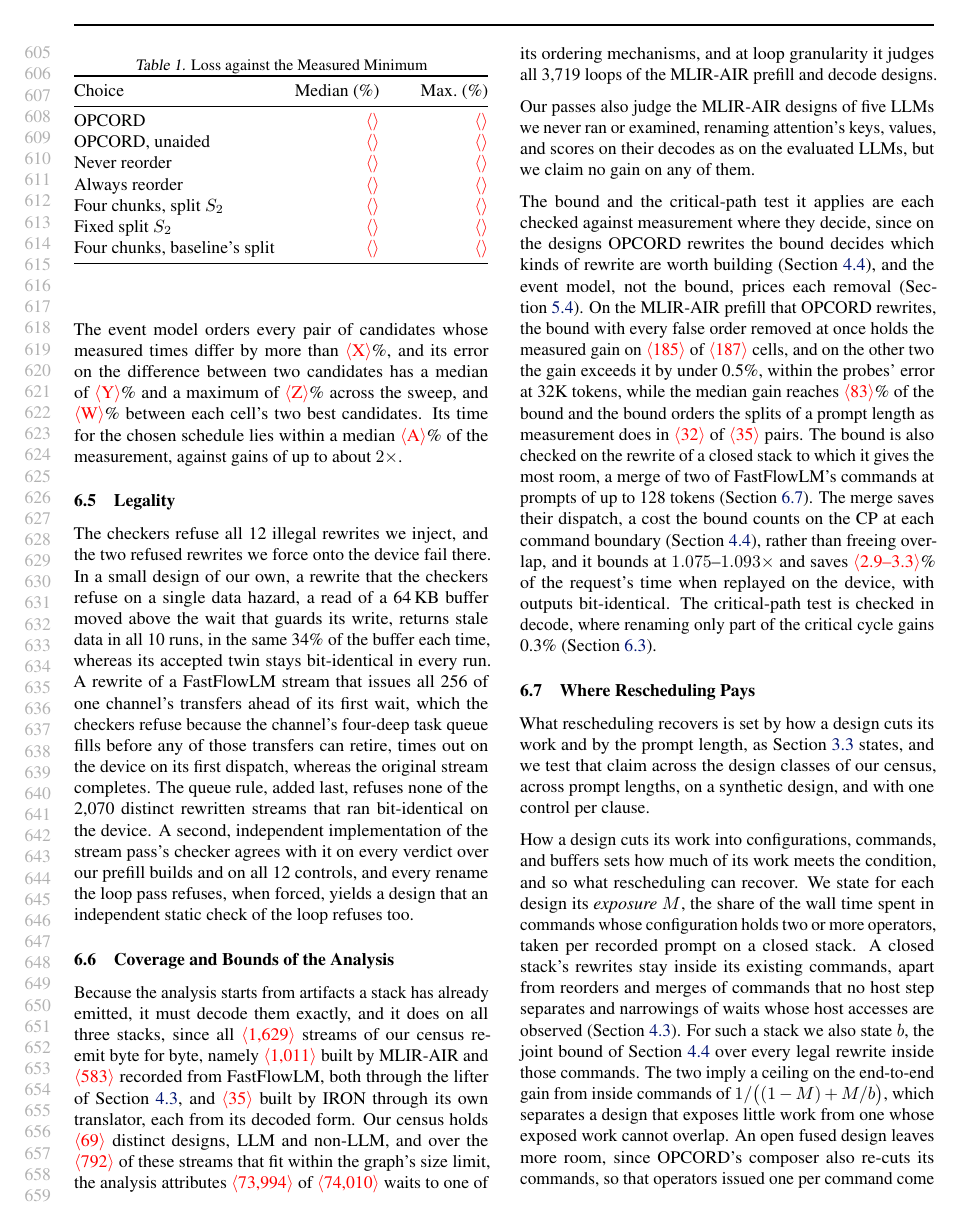
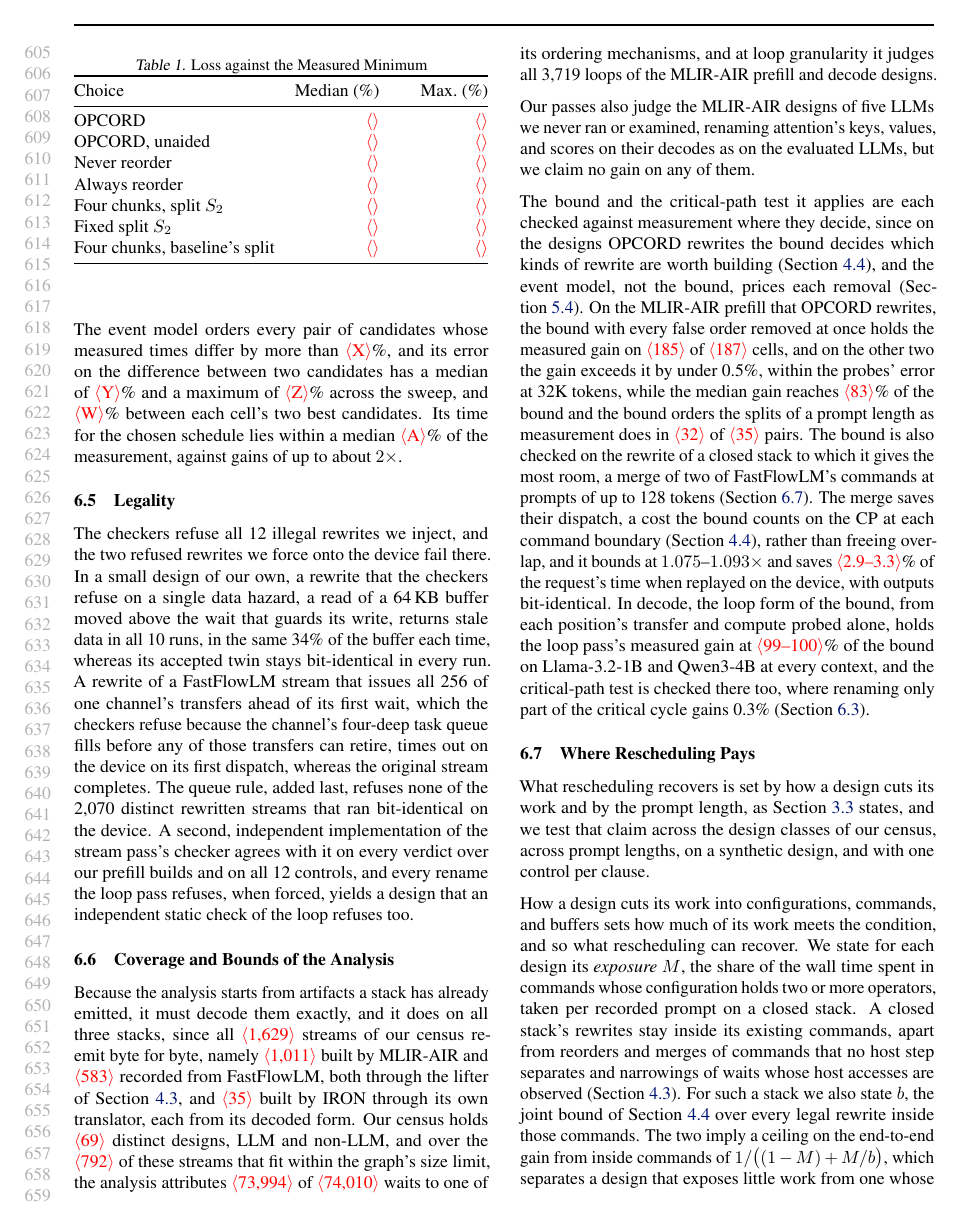
Before and after one commit to jskimko/aie-cosched, a LaTeX paper (paper/main.tex, which reads paper/7-eval.tex): page 12 of 19. Compiled offline with pdfLaTeX.

Commit message:
paper: the decode bound against measurement (the loop pass reaches 99-100% of its bound on Llama-3.2-1B and Qwen3-4B)

```diff
--- a/paper/7-eval.tex
+++ b/paper/7-eval.tex
@@ -162,7 +162,8 @@ On the MLIR-AIR prefill that OPCORD rewrites, the bound with every false order r
 The bound is also checked on the rewrite of a closed stack to which it gives the most room, a merge of two of FastFlowLM's commands at prompts of up to 128 tokens (Section~\ref{subsec:observed}).
 The merge saves their dispatch, a cost the bound counts on the CP at each command boundary (Section~\ref{subsec:removal}), rather than freeing overlap, and it bounds at $1.075$--$1.093\times$ and saves \E{2.9--3.3}\% of the request's time when replayed on the device, with outputs bit-identical.
 % SOURCE: merge replay (amd-npu 7e848864 timed, e9636cbe seeded gate, run4-e2b-p128; pass-0 aie-cosched eac15aa merge-decision.json, f1e47d1 STAGE2.md): every merged pair faster than its separate pair, outputs bit-identical from seeded inputs on all 464 pairs, a mis-bound slot flagged 12 / 12; S / W: E4B 128 2.88%, E2B 128 3.34% (S 11.85 ms [11.31, 13.07]), E4B 1k 0.90%, E2B 1k 1.16%; median of paired differences, reps paired by index.
-The critical-path test is checked in decode, where renaming only part of the critical cycle gains 0.3\% (Section~\ref{subsec:ablation}).
+In decode, the loop form of the bound, from each position's transfer and compute probed alone, holds the loop pass's measured gain at \E{99--100}\% of the bound on Llama-3.2-1B and Qwen3-4B at every context, and the critical-path test is checked there too, where renaming only part of the critical cycle gains 0.3\% (Section~\ref{subsec:ablation}).
+% SOURCE: decode bound against measured (pass-0 aie-cosched acf1801, passes/decode_bound.py; npu-gap decode batch amd-npu 5cf01779, paired-ratio medians): T_off / (T_off - P min(t_transfer, t_compute)); Llama-3.2-1B 1.0544 / 1.2818 / 1.3823 against 1.0560 / 1.2908 / 1.3970 at 2,048 / 16,384 / 30,208; Qwen3-4B 1.0137 / 1.1179 / 1.2022 against 1.0152 / 1.1216 / 1.2145 at 2,048 / 16,384 / 28,800 (inputs lab-decode-long-context (14)); Llama-3.1-8B 0.994-0.997 of a bound from derived inputs, not independent; LFM2-1.2B and Gemma3-4B wait for per-position probes (npu-gap D6).
 % SOURCE: P8 (a), the unexamined MLIR-AIR models Llama-3.2-3B, Phi-4-mini, Qwen2.5-3B and 7B, and Qwen3-8B (aie-cosched e5ad472; 0 accel opens; kernels byte-identical).
 
 \subsection{Where Rescheduling Pays}
```
